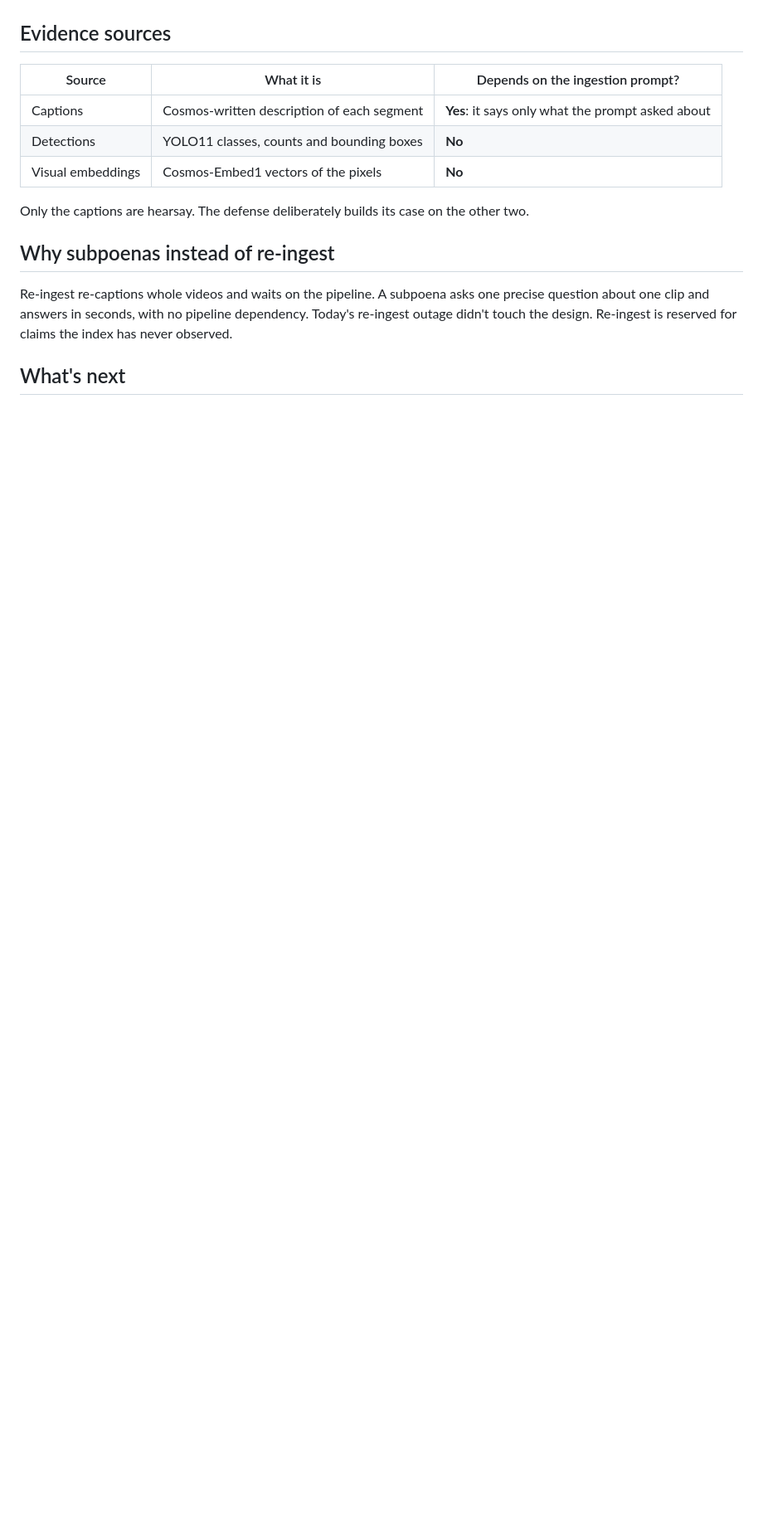
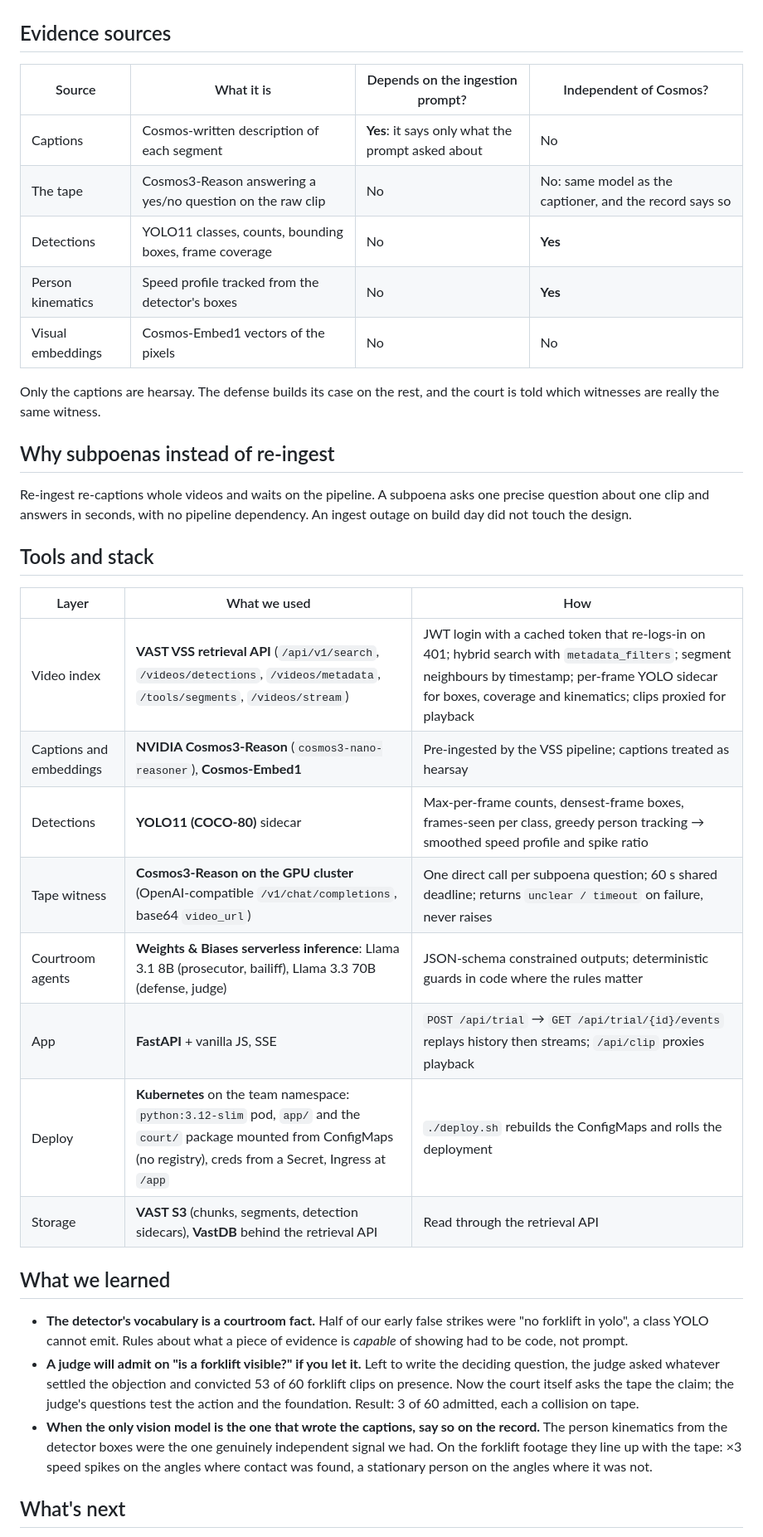
Before and after one commit to rajputav/vast_hackathon, a Markdown page: SUBMISSION.md, the part around one of its changes. Shown at 83% size. Drawn GitHub-style; blank space fills up the shorter version.

```diff
--- a/SUBMISSION.md
+++ b/SUBMISSION.md
@@ -25,17 +34,38 @@ Video search runs on captions, and captions are written by a model under someone
 
 ## Evidence sources
 
-| Source | What it is | Depends on the ingestion prompt? |
-|---|---|---|
-| Captions | Cosmos-written description of each segment | **Yes**: it says only what the prompt asked about |
-| Detections | YOLO11 classes, counts and bounding boxes | **No** |
-| Visual embeddings | Cosmos-Embed1 vectors of the pixels | **No** |
+| Source | What it is | Depends on the ingestion prompt? | Independent of Cosmos? |
+|---|---|---|---|
+| Captions | Cosmos-written description of each segment | **Yes**: it says only what the prompt asked about | No |
+| The tape | Cosmos3-Reason answering a yes/no question on the raw clip | No | No: same model as the captioner, and the record says so |
+| Detections | YOLO11 classes, counts, bounding boxes, frame coverage | No | **Yes** |
+| Person kinematics | Speed profile tracked from the detector's boxes | No | **Yes** |
+| Visual embeddings | Cosmos-Embed1 vectors of the pixels | No | No |
 
-Only the captions are hearsay. The defense deliberately builds its case on the other two.
+Only the captions are hearsay. The defense builds its case on the rest, and the court is told which witnesses are really the same witness.
 
 ## Why subpoenas instead of re-ingest
 
-Re-ingest re-captions whole videos and waits on the pipeline. A subpoena asks one precise question about one clip and answers in seconds, with no pipeline dependency. Today's re-ingest outage didn't touch the design. Re-ingest is reserved for claims the index has never observed.
+Re-ingest re-captions whole videos and waits on the pipeline. A subpoena asks one precise question about one clip and answers in seconds, with no pipeline dependency. An ingest outage on build day did not touch the design.
+
+## Tools and stack
+
+| Layer | What we used | How |
+|---|---|---|
+| Video index | **VAST VSS retrieval API** (`/api/v1/search`, `/videos/detections`, `/videos/metadata`, `/tools/segments`, `/videos/stream`) | JWT login with a cached token that re-logs-in on 401; hybrid search with `metadata_filters`; segment neighbours by timestamp; per-frame YOLO sidecar for boxes, coverage and kinematics; clips proxied for playback |
+| Captions and embeddings | **NVIDIA Cosmos3-Reason** (`cosmos3-nano-reasoner`), **Cosmos-Embed1** | Pre-ingested by the VSS pipeline; captions treated as hearsay |
+| Detections | **YOLO11 (COCO-80)** sidecar | Max-per-frame counts, densest-frame boxes, frames-seen per class, greedy person tracking → smoothed speed profile and spike ratio |
+| Tape witness | **Cosmos3-Reason on the GPU cluster** (OpenAI-compatible `/v1/chat/completions`, base64 `video_url`) | One direct call per subpoena question; 60 s shared deadline; returns `unclear / timeout` on failure, never raises |
+| Courtroom agents | **Weights & Biases serverless inference**: Llama 3.1 8B (prosecutor, bailiff), Llama 3.3 70B (defense, judge) | JSON-schema constrained outputs; deterministic guards in code where the rules matter |
+| App | **FastAPI** + vanilla JS, SSE | `POST /api/trial` → `GET /api/trial/{id}/events` replays history then streams; `/api/clip` proxies playback |
+| Deploy | **Kubernetes** on the team namespace: `python:3.12-slim` pod, `app/` and the `court/` package mounted from ConfigMaps (no registry), creds from a Secret, Ingress at `/app` | `./deploy.sh` rebuilds the ConfigMaps and rolls the deployment |
+| Storage | **VAST S3** (chunks, segments, detection sidecars), **VastDB** behind the retrieval API | Read through the retrieval API |
+
+## What we learned
+
+- **The detector's vocabulary is a courtroom fact.** Half of our early false strikes were "no forklift in yolo", a class YOLO cannot emit. Rules about what a piece of evidence is *capable* of showing had to be code, not prompt.
+- **A judge will admit on "is a forklift visible?" if you let it.** Left to write the deciding question, the judge asked whatever settled the objection and convicted 53 of 60 forklift clips on presence. Now the court itself asks the tape the claim; the judge's questions test the action and the foundation. Result: 3 of 60 admitted, each a collision on tape.
+- **When the only vision model is the one that wrote the captions, say so on the record.** The person kinematics from the detector boxes were the one genuinely independent signal we had. On the forklift footage they line up with the tape: ×3 speed spikes on the angles where contact was found, a stationary person on the angles where it was not.
 
 ## What's next
 
```
Also changed, not shown: other parts of SUBMISSION.md (+23 -14 lines).
